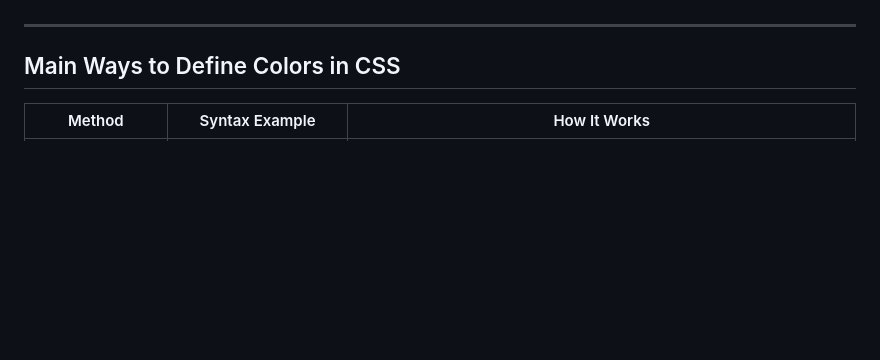
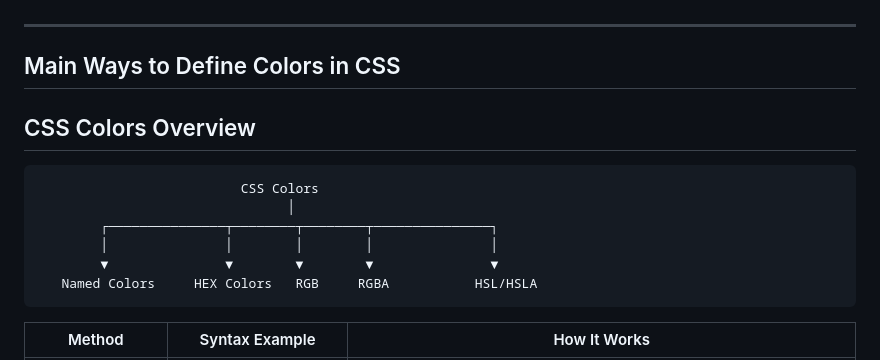
Before and after one commit to Amn0805/CSS-THEORY, a Markdown page: RAEDME.md, the part around one of its changes. Rendered like a GitHub page; blank space fills up the shorter version.

````diff
--- a/RAEDME.md
+++ b/RAEDME.md
@@ -573,6 +600,17 @@ CSS colors help developers:
 
 ---
 ## Main Ways to Define Colors in CSS
+
+## CSS Colors Overview
+
+```text
+                          CSS Colors
+                                │
+        ┌───────────────┬────────┬────────┬───────────────┐
+        │               │        │        │               │
+        ▼               ▼        ▼        ▼               ▼
+   Named Colors     HEX Colors   RGB     RGBA           HSL/HSLA
+```
 
 | Method | Syntax Example | How It Works |
 |---------|---------------|-------------|
````
Also changed, not shown: other parts of RAEDME.md (+47 -16 lines).
